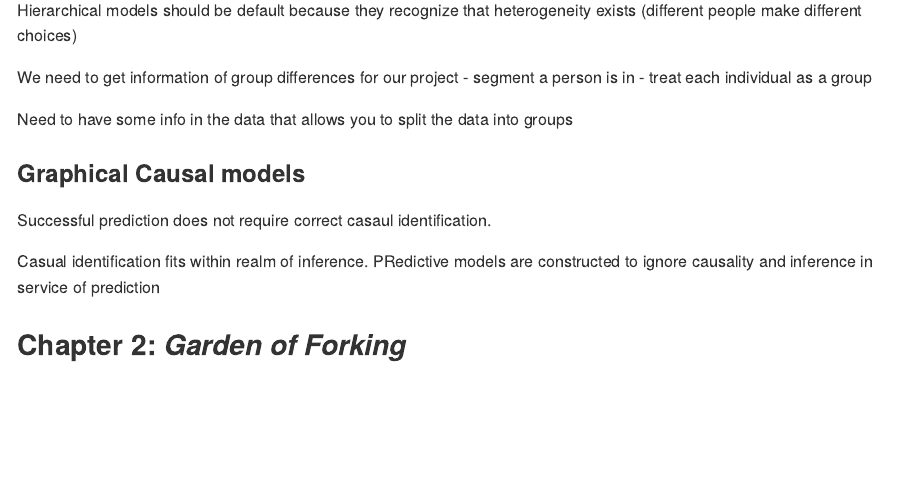
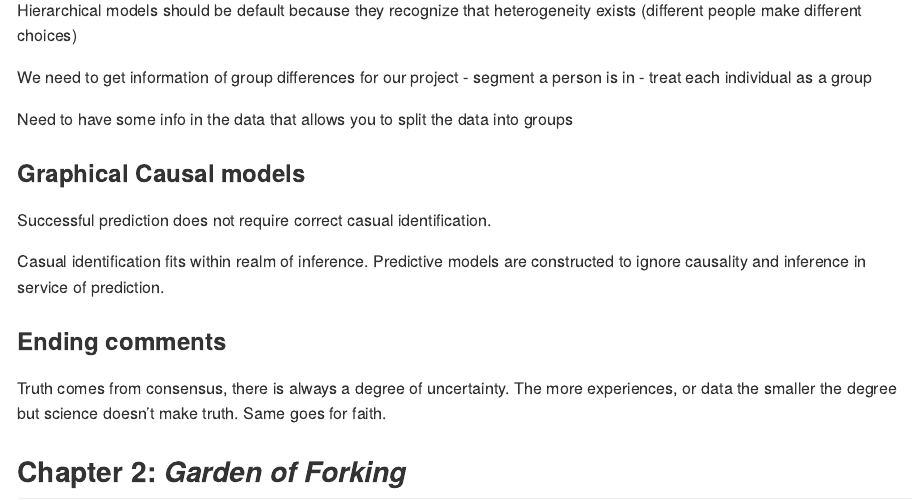
Before and after one commit to z-wix/bayes_analysis, an R Markdown document (Notes/Week-2-notes.Rmd): the page in a window 1100 px wide, from 3810 px down. Rendered offline with R 4.5, knitr and Pandoc, with nearby package versions; some code elsewhere in the file could not run offline.

```diff
--- a/Notes/Week 2 notes.Rmd
+++ b/Notes/Week-2-notes.Rmd
@@ -131,9 +131,12 @@
 
 ### Graphical Causal models
 
-Successful prediction does not require correct casaul identification.
+Successful prediction does not require correct casual identification.
 
-Casual identification fits within realm of inference. PRedictive models are constructed to ignore causality and inference in service of prediction
+Casual identification fits within realm of inference. Predictive models are constructed to ignore causality and inference in service of prediction.
 
+### Ending comments
+
+Truth comes from consensus, there is always a degree of uncertainty. The more experiences, or data the smaller the degree but science doesn't make truth. Same goes for faith.
 
 ## Chapter 2: _Garden of Forking_
```
